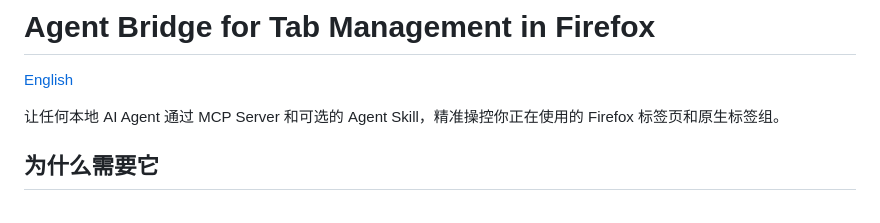
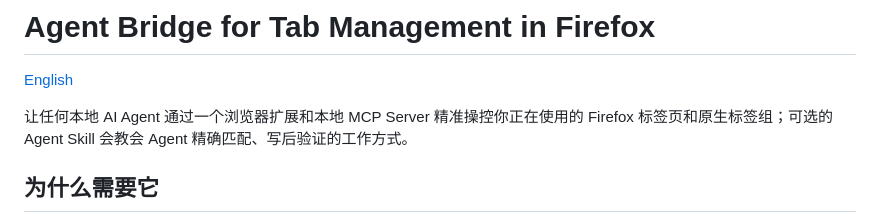
Before and after one commit to Johnnyzlee/agent-bridge-for-tab-management-in-firefox, a Markdown page: README.zh-CN.md, the part around the change. Drawn GitHub-style.

Commit message:
docs: mention the browser extension alongside the MCP server in the lead
First sentence now names both components (browser extension + local MCP
server) and the skill's role.

```diff
--- a/README.zh-CN.md
+++ b/README.zh-CN.md
@@ -2,7 +2,7 @@
 
 [English](README.md)
 
-让任何本地 AI Agent 通过 MCP Server 和可选的 Agent Skill，精准操控你正在使用的 Firefox 标签页和原生标签组。
+让任何本地 AI Agent 通过一个浏览器扩展和本地 MCP Server 精准操控你正在使用的 Firefox 标签页和原生标签组；可选的 Agent Skill 会教会 Agent 精确匹配、写后验证的工作方式。
 
 ## 为什么需要它
 
```
Also changed, not shown: README.md (+1 -1 lines).
